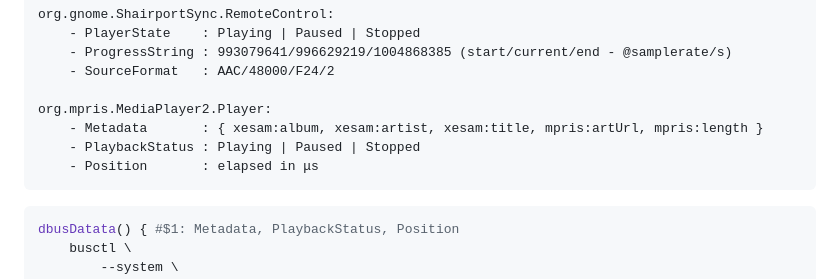
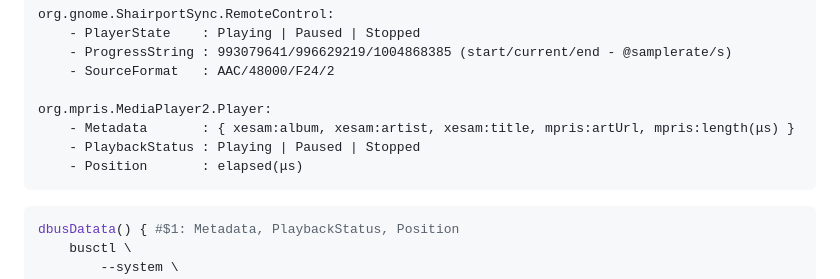
Before and after one commit to rern/_assets, a Markdown page: Notes/shairport-sync/README.md, the part around the change. GitHub-like rendering.

````diff
--- a/Notes/shairport-sync/README.md
+++ b/Notes/shairport-sync/README.md
@@ -13,9 +13,9 @@ org.gnome.ShairportSync.RemoteControl:
     - SourceFormat   : AAC/48000/F24/2
 
 org.mpris.MediaPlayer2.Player:
-    - Metadata       : { xesam:album, xesam:artist, xesam:title, mpris:artUrl, mpris:length }
+    - Metadata       : { xesam:album, xesam:artist, xesam:title, mpris:artUrl, mpris:length(μs) }
     - PlaybackStatus : Playing | Paused | Stopped
-    - Position       : elapsed in μs
+    - Position       : elapsed(μs)
 ```
 
 ```sh
````
